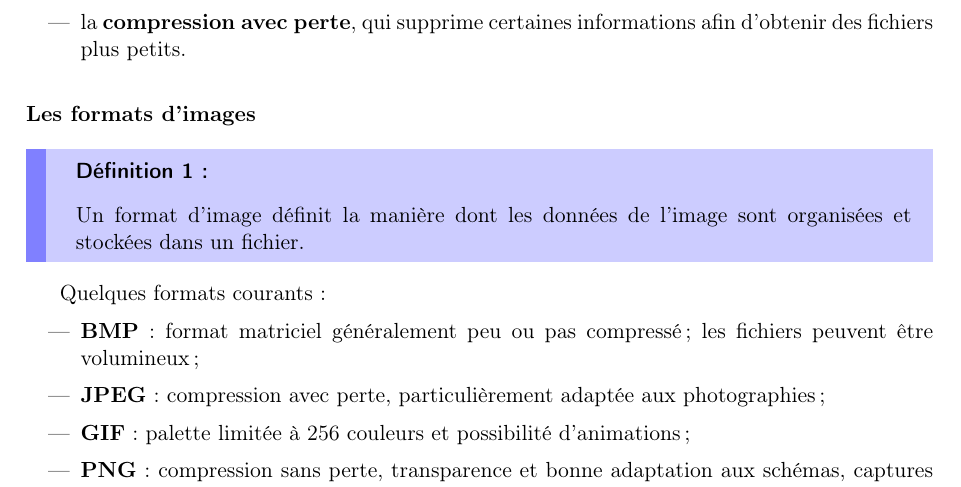
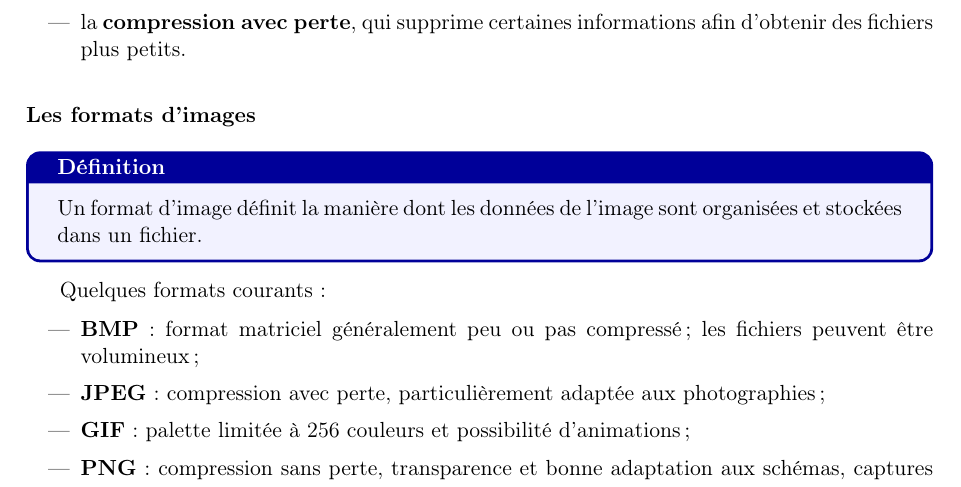
Before and after one commit to College-Sismondi-Informatique/polycopie-1IN, a LaTeX book (02-images.tex): part of page 11 of 14, cut so that both start at the same text. Compiled offline with pdfLaTeX.

Commit message:
partie image terminée

```diff
--- a/02-images.tex
+++ b/02-images.tex
@@ -703,10 +703,10 @@ On distingue notamment :
 
 \subsubsection{Les formats d'images}
 
-\begin{defi}
+\begin{definition}
 Un format d'image définit la manière dont les données de l'image sont organisées et
 stockées dans un fichier.
-\end{defi}
+\end{definition}
 
 Quelques formats courants :
 \begin{itemize}
```
